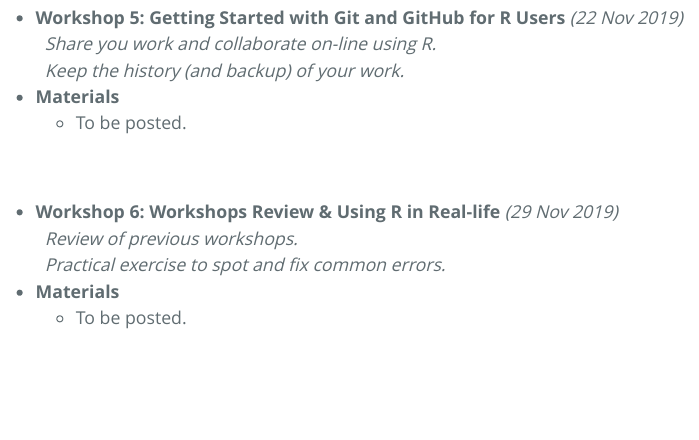
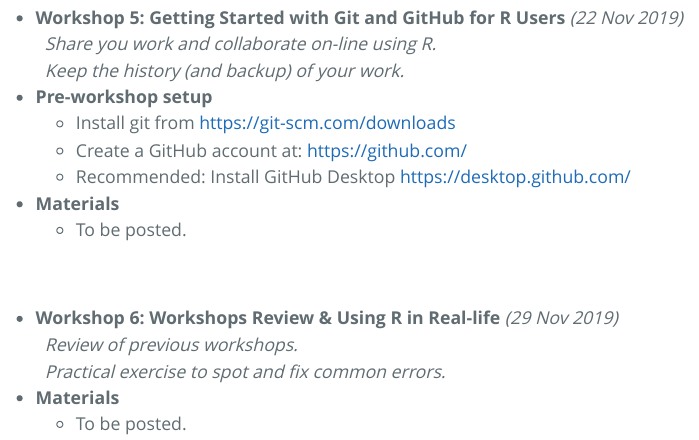
Before and after one commit to saghirb/FCUL_R_2019w2, an R Markdown document (index.Rmd): the page in a window 1100 px wide, from 2050 px down. The pictures show the output file index.html that the author committed with the source, opened offline.

Commit message:
Added Git and GitHub set up instructions.

```diff
--- a/index.Rmd
+++ b/index.Rmd
@@ -84,6 +84,10 @@
 + **Workshop 5: Getting Started with Git and GitHub for R Users** _(22 Nov 2019)_ <br>
   &nbsp; _Share you work and collaborate on-line using R._ <br>
   &nbsp; _Keep the history (and backup) of your work._
++ **Pre-workshop setup**
+  + Install git from https://git-scm.com/downloads
+  + Create a GitHub account at: https://github.com/
+  + Recommended: Install GitHub Desktop https://desktop.github.com/
 + **Materials**
   + To be posted.
 
```
Also changed, not shown: index.html.
